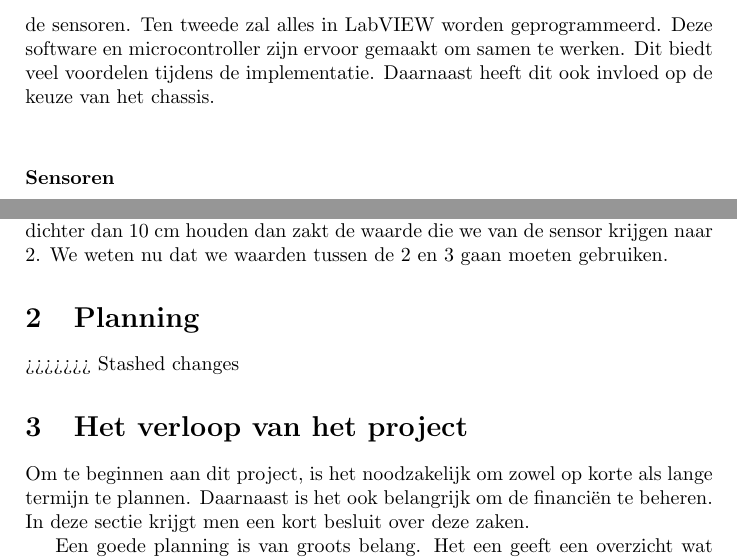
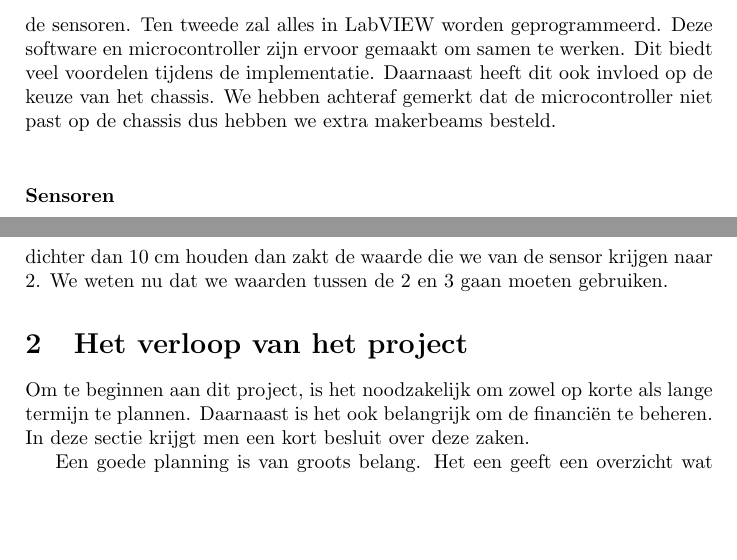
Before and after one commit to Dieterdemuynck/PO2-SmartCity, a LaTeX document (Administratie/Verslag/Verslag.tex): two parts of pages 6 and 8 of 12, joined at a grey line, cut so that both start at the same text, the shorter picture padded with empty space. The pictures show the PDF file Administratie/Verslag/Verslag.pdf that the author committed with the source.

Commit message:
commentaar in rekening gebracht

```diff
--- a/Administratie/Verslag/Verslag.tex
+++ b/Administratie/Verslag/Verslag.tex
@@ -123,7 +123,7 @@ De microcontroller is cruciaal voor de werking van de auto. Zoals eerder vermeld
 
 
 Dit heeft enkele gevolgen.
-Eerst en vooral hebben de inputs de mogelijkheid om een digitaal of een analoog signaal door te geven. Bij Raspberry Pi zijn er enkel digitale inputs beschikbaar. Dit heeft implicaties voor de keuze van de sensoren. Ten tweede zal alles in LabVIEW worden geprogrammeerd. Deze software en microcontroller zijn ervoor gemaakt om samen te werken. Dit biedt veel voordelen tijdens de implementatie. Daarnaast heeft dit ook invloed op de keuze van het chassis.%welke invloed
+Eerst en vooral hebben de inputs de mogelijkheid om een digitaal of een analoog signaal door te geven. Bij Raspberry Pi zijn er enkel digitale inputs beschikbaar. Dit heeft implicaties voor de keuze van de sensoren. Ten tweede zal alles in LabVIEW worden geprogrammeerd. Deze software en microcontroller zijn ervoor gemaakt om samen te werken. Dit biedt veel voordelen tijdens de implementatie. Daarnaast heeft dit ook invloed op de keuze van het chassis. We hebben achteraf gemerkt dat de microcontroller niet past op de chassis dus hebben we extra makerbeams besteld.
 %Waarom voor deze microcontroller gekozen
 
  %site van de microcontroller
@@ -197,9 +196,8 @@ De volgende test was met de afstandssensor. Als de afstand tussen de sensor en h
 =======
 De volgende test was met de afstandssensor. Als de afstand tussen de sensor en het voorwerp groot is krijgen we lage waarden (ongeveer 0.1). Als er binnen de 80 cm niets staat dan worden de waarden negatief. Dit stijgt tot een maximale waarde van 3 bij ongeveer 10 cm. Als we het object dichter dan 10 cm houden dan zakt de waarde die we van de sensor krijgen naar 2. We weten nu dat we waarden tussen de 2 en 3 gaan moeten gebruiken.
 \label{Experimenten}
-\section{Planning}
-%Eerst hebben we nagedacht over welke materialen we nodig zullen hebben. Daarvoor is het best om vooral veel opzoekingswerk te doen om meer te weten te komen over de materialen. Het was vooral belangrijk om na te gaan welke onderdelen samengaan en welke niet. Dan wogen we af welke opties we hebben. Voor de aankoop van de materialen maakten we twee alternatieve modellen.
->>>>>>> Stashed changes
+
+
 
 
 \section{Het verloop van het project}
```
Also changed, not shown: Administratie/Verslag/Verslag.pdf, Administratie/Verslag/Verslag.tex (5 more changed lines).
